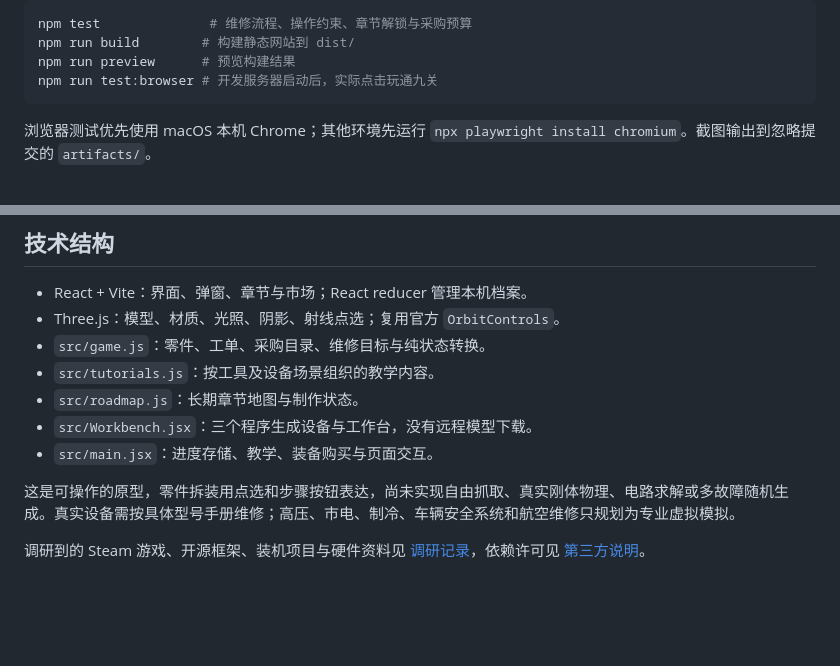
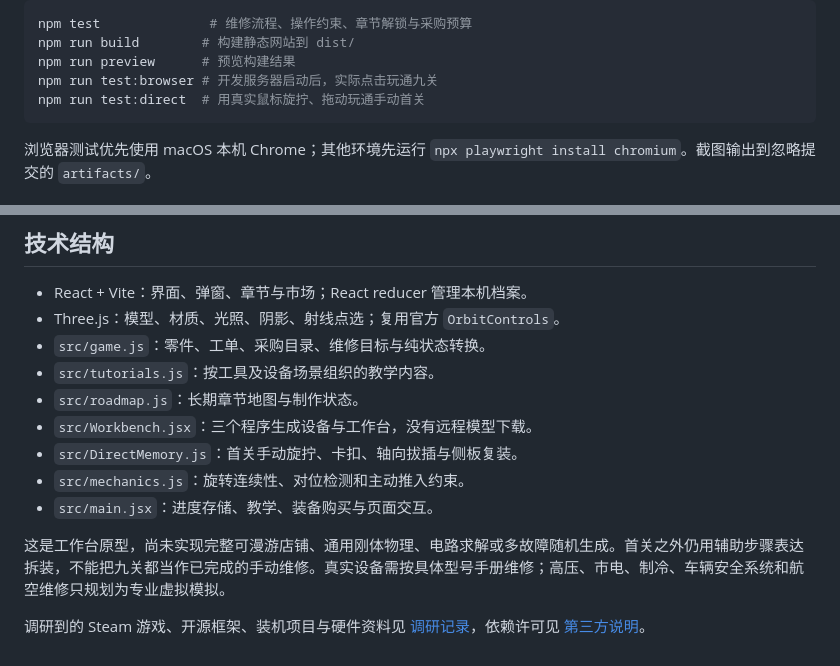
Before and after one commit to MrWhiteSmall/cyber-hardware-doctor, a Markdown page: README.md, 2 parts joined by grey strips. Rendered like a GitHub page; blank space fills up the shorter version.

````diff
--- a/README.md
+++ b/README.md
@@ -22,6 +24,7 @@ npm test              # 维修流程、操作约束、章节解锁与采购预
 npm run build        # 构建静态网站到 dist/
 npm run preview      # 预览构建结果
 npm run test:browser # 开发服务器启动后，实际点击玩通九关
+npm run test:direct  # 用真实鼠标旋拧、拖动玩通手动首关
 ```
 
 浏览器测试优先使用 macOS 本机 Chrome；其他环境先运行 `npx playwright install chromium`。截图输出到忽略提交的 `artifacts/`。
@@ -61,8 +78,10 @@ npm run test:browser # 开发服务器启动后，实际点击玩通九关
 - `src/tutorials.js`：按工具及设备场景组织的教学内容。
 - `src/roadmap.js`：长期章节地图与制作状态。
 - `src/Workbench.jsx`：三个程序生成设备与工作台，没有远程模型下载。
+- `src/DirectMemory.js`：首关手动旋拧、卡扣、轴向拔插与侧板复装。
+- `src/mechanics.js`：旋转连续性、对位检测和主动推入约束。
 - `src/main.jsx`：进度存储、教学、装备购买与页面交互。
 
-这是可操作的原型，零件拆装用点选和步骤按钮表达，尚未实现自由抓取、真实刚体物理、电路求解或多故障随机生成。真实设备需按具体型号手册维修；高压、市电、制冷、车辆安全系统和航空维修只规划为专业虚拟模拟。
+这是工作台原型，尚未实现完整可漫游店铺、通用刚体物理、电路求解或多故障随机生成。首关之外仍用辅助步骤表达拆装，不能把九关都当作已完成的手动维修。真实设备需按具体型号手册维修；高压、市电、制冷、车辆安全系统和航空维修只规划为专业虚拟模拟。
 
 调研到的 Steam 游戏、开源框架、装机项目与硬件资料见 [调研记录](docs/RESEARCH.md)，依赖许可见 [第三方说明](THIRD_PARTY.md)。
````
Also changed, not shown: other parts of README.md (+16 -0 lines), docs/GAME_DESIGN.md (+3 -1 lines), docs/images/manual-repair.png (added), 10 other files.
